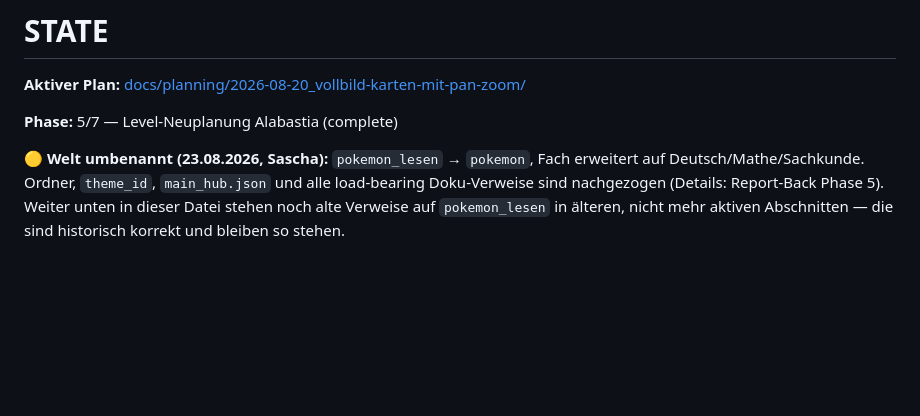
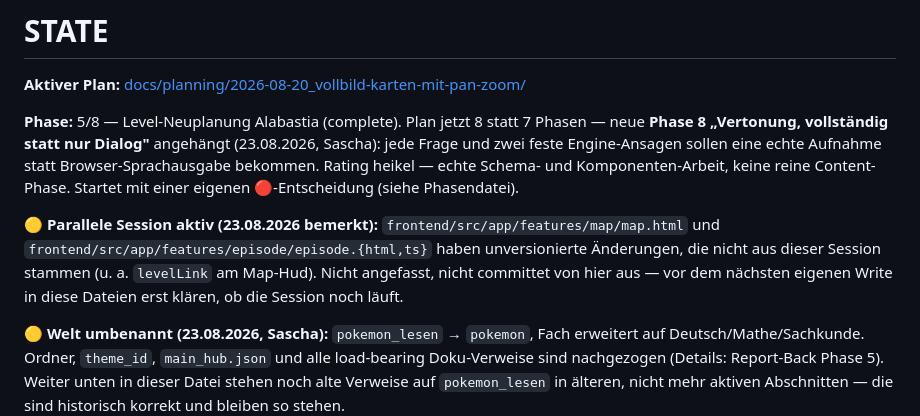
Before and after one commit to Aalphones/Questoria, a Markdown page: STATE.md, the part around the change. Drawn GitHub-style; blank space fills up the shorter version.

Commit message:
docs(state): note phase 8 addition and a parallel session touching map/episode

```diff
--- a/STATE.md
+++ b/STATE.md
@@ -2,7 +2,18 @@
 
 **Aktiver Plan:** [docs/planning/2026-08-20_vollbild-karten-mit-pan-zoom/](docs/planning/2026-08-20_vollbild-karten-mit-pan-zoom/README.md)
 
-**Phase:** 5/7 — Level-Neuplanung Alabastia (complete)
+**Phase:** 5/8 — Level-Neuplanung Alabastia (complete). Plan jetzt 8 statt 7
+Phasen — neue **Phase 8 „Vertonung, vollständig statt nur Dialog"** angehängt
+(23.08.2026, Sascha): jede Frage und zwei feste Engine-Ansagen sollen eine
+echte Aufnahme statt Browser-Sprachausgabe bekommen. Rating heikel — echte
+Schema- und Komponenten-Arbeit, keine reine Content-Phase. Startet mit einer
+eigenen 🔴-Entscheidung (siehe Phasendatei).
+
+🟡 **Parallele Session aktiv (23.08.2026 bemerkt):** `frontend/src/app/features/map/map.html`
+und `frontend/src/app/features/episode/episode.{html,ts}` haben unversionierte
+Änderungen, die nicht aus dieser Session stammen (u. a. `levelLink` am
+Map-Hud). Nicht angefasst, nicht committet von hier aus — vor dem nächsten
+eigenen Write in diese Dateien erst klären, ob die Session noch läuft.
 
 🟡 **Welt umbenannt (23.08.2026, Sascha):** `pokemon_lesen` → `pokemon`, Fach
 erweitert auf Deutsch/Mathe/Sachkunde. Ordner, `theme_id`, `main_hub.json`
```
